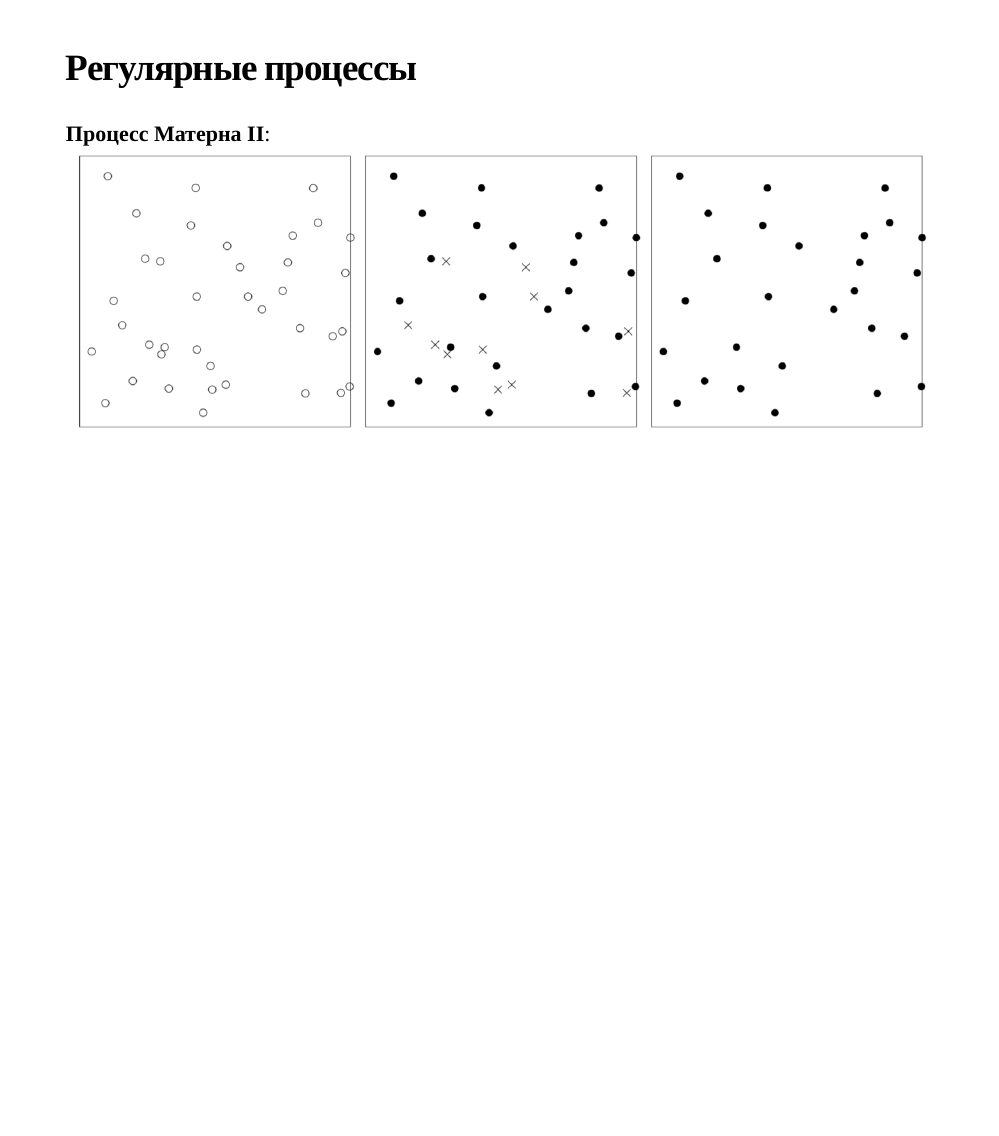
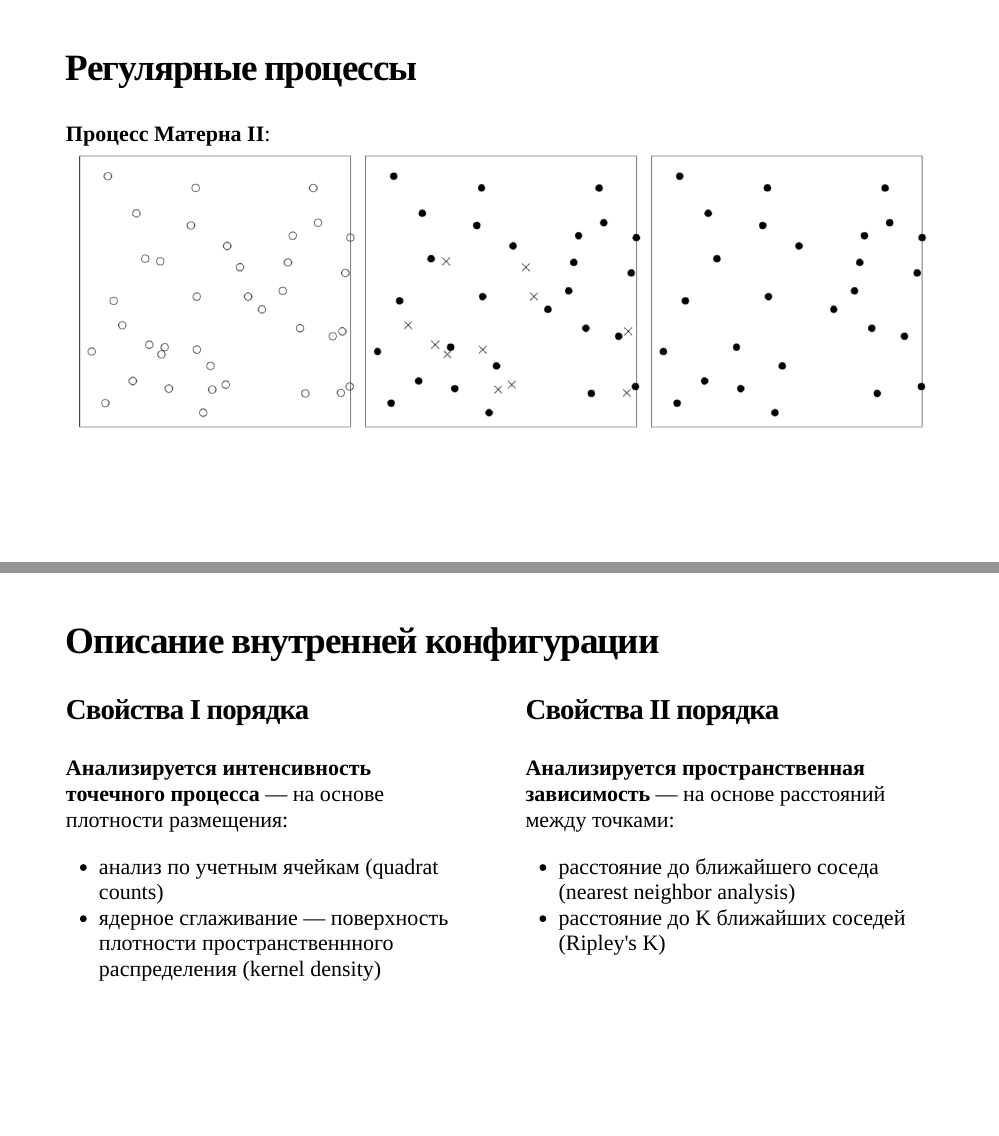
Before and after one commit to tsamsonov/r-spatstat-course-slides, an R Markdown document (04-PointPatterns_slides.Rmd): page 36 of 36 before the commit and pages 36 and 37 of 37 after it, the two joined at a grey line. The pictures show the slides in the output file 04-PointPatterns_slides.html that the author committed with the source; the slides are laid out offline by our stand-in for remark.js, each with all of its steps uncovered, in fonts that may differ from those the slides ask for, and without slide numbers, shadows or browser add-ons.

Commit message:
add first functions slides!

```diff
--- a/04-PointPatterns_slides.Rmd
+++ b/04-PointPatterns_slides.Rmd
@@ -421,3 +421,31 @@ __Процесс Матерна I__:
 __Процесс Матерна II__:
 
 ![](images/matern2.png)
+
+---
+
+## Описание внутренней конфигурации
+
+.pull-left[
+
+### Свойства I порядка
+
+__Анализируется интенсивность точечного процесса__ — на основе плотности размещения:
+
+- анализ по учетным ячейкам (quadrat counts)
+
+- ядерное сглаживание — поверхность плотности пространственнного распределения (kernel density)
+
+]
+
+.pull-right[
+
+### Свойства II порядка
+
+__Анализируется пространственная зависимость__ — на основе расстояний между точками:
+
+- расстояние до ближайшего соседа (nearest neighbor analysis)
+
+- расстояние до K ближайших соседей (Ripley's K)
+
+]
```
Also changed, not shown: 04-PointPatterns_slides.html, 04-PointPatterns_slides_files/figure-html/unnamed-chunk-1-1.png.
